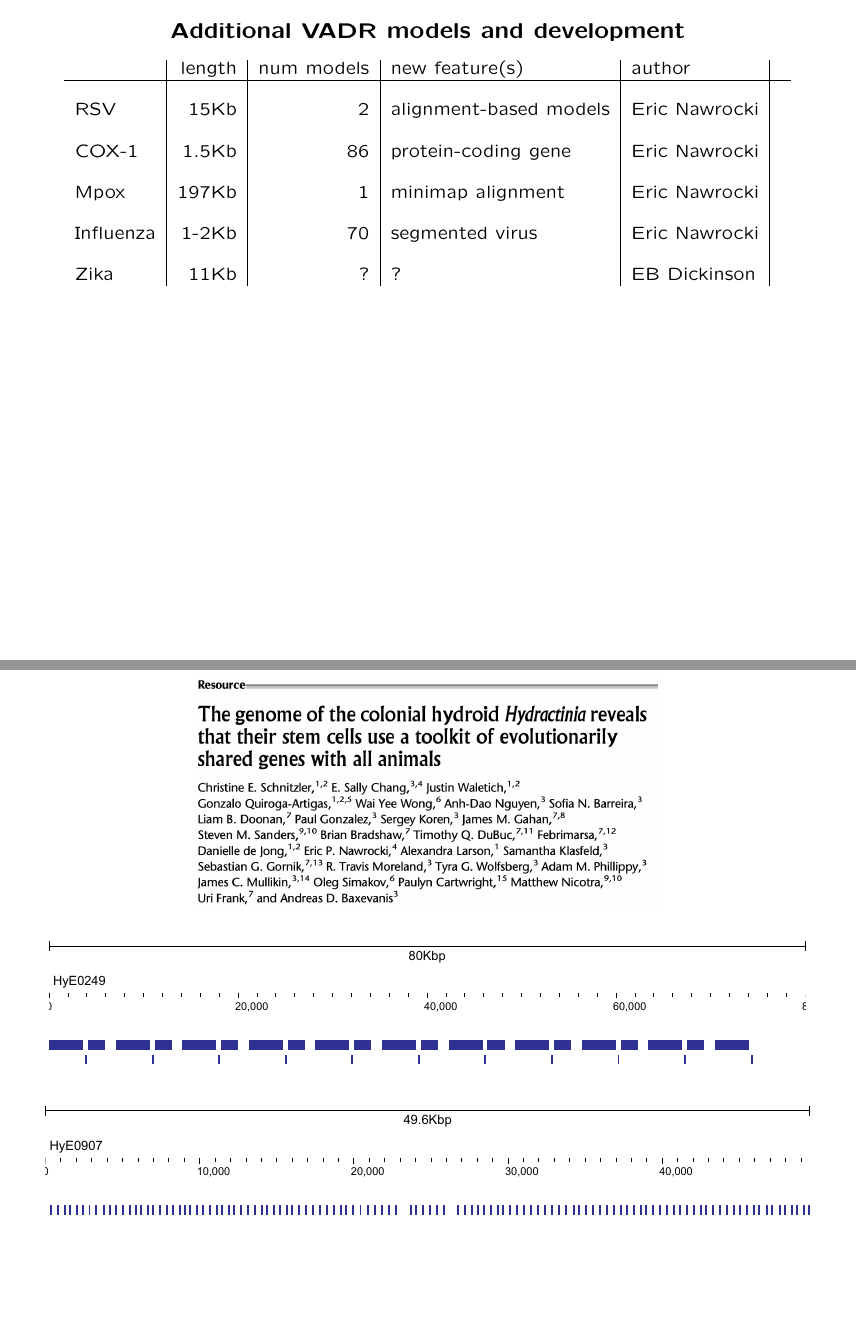
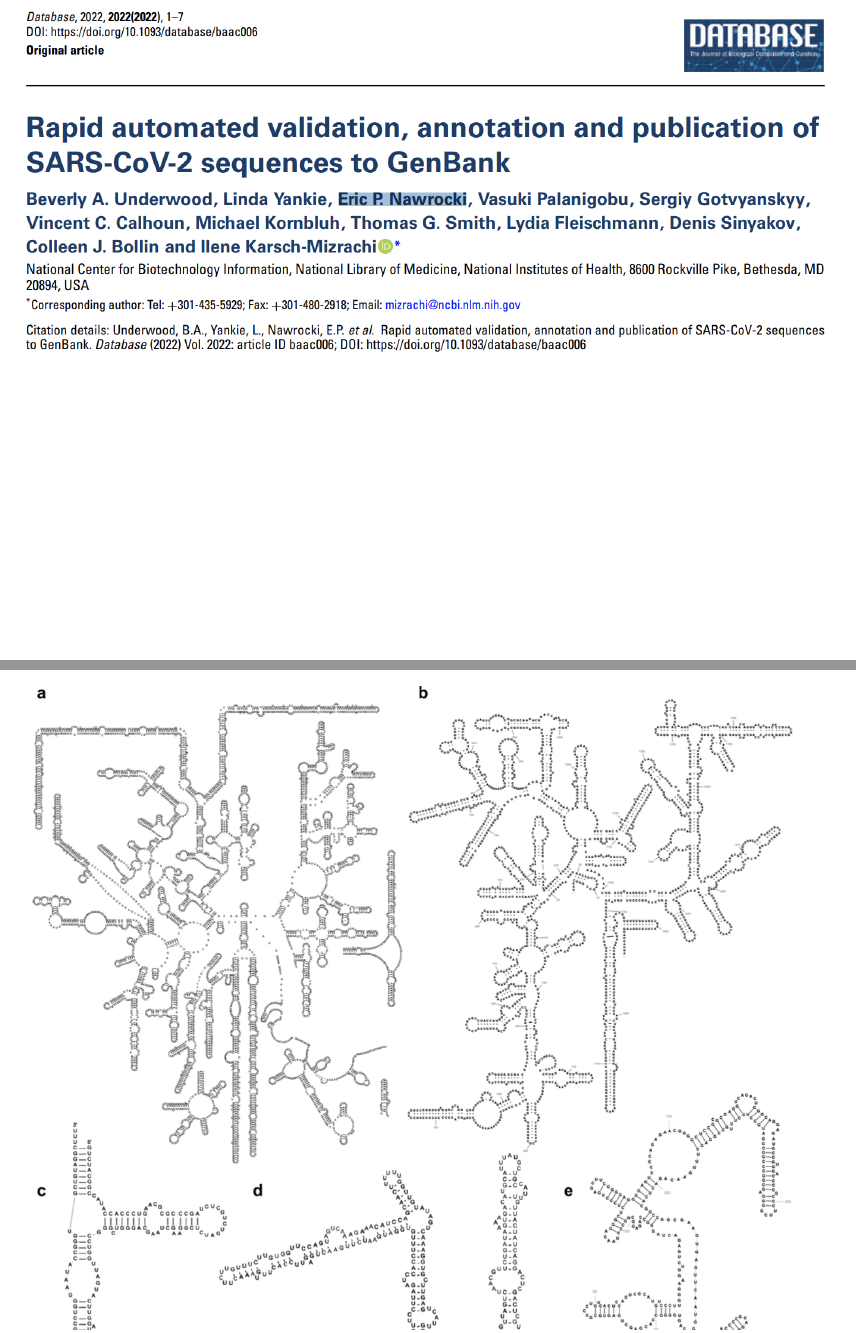
Before and after one commit to nawrockie/talk_ss2_conversion, LaTeX slides (talk-ss2.tex): pages 28 and 61 of 75 before the commit and pages 28 and 63 of 79 after it, joined at a grey line. Compiled offline with pdfLaTeX.

Commit message:
More tweaks

```diff
--- a/talk-ss2.tex
+++ b/talk-ss2.tex
@@ -589,0 +595,7 @@ Feb       & 2022     &230,185   &2,105,598 \\
+\begin{slide}
+  \begin{center}
+\includegraphics[width=10.5in]{figs/paper-genbank-covid}
+\end{center}
+
+\vfill
+\end{slide}
@@ -1246,6 +1262,12 @@ profiles and BLAST\footnote{Alejandro Sch\"{a}ffer developed the BLAST-based sch
 \end{slide}
 %%%%%%%%%%%%%%%%%%%%%%%%%%%%%%%%%%%%%%%%%%%%%%%%%%%%%%%%%%%%%%%%%%%%%%
 \begin{slide}
+\center{\includegraphics[width=10.5in]{figs/paper-r2dt-structures}}
+
+  \vfill
+\end{slide}
+%%%%%%%%%%%%%%%%%%%%%%%%%%%%%%%%%%%%%%%%%%%%%%%%%%%%%%%%%%%%%%%%%%%%%%
+\begin{slide}
 \center{\includegraphics[width=6in]{figs/paper-hydractinia-2024}}
 
 \center{\includegraphics[width=10in]{figs/rrna-gff}}
```
Also changed, not shown: figs/paper-covid.png (added), figs/paper-genbank-covid.png (added), figs/paper-hydractinia-2024.png, figs/paper-introns.png, figs/paper-pgap.png, figs/paper-r2dt-2021.png, figs/paper-r2dt-structures.png (added), figs/paper-rfam-2024.png (deleted), figs/paper-ribovore.png, figs/vadr-flu-paper.png, figs/vadr-title-paper.png, talk-ss2.tex (11 more changed lines), 1 other file.
